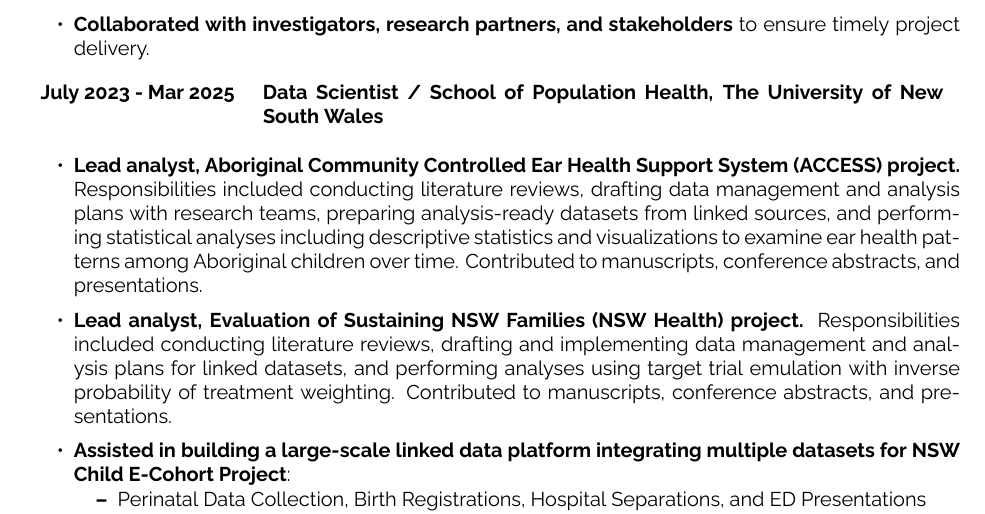
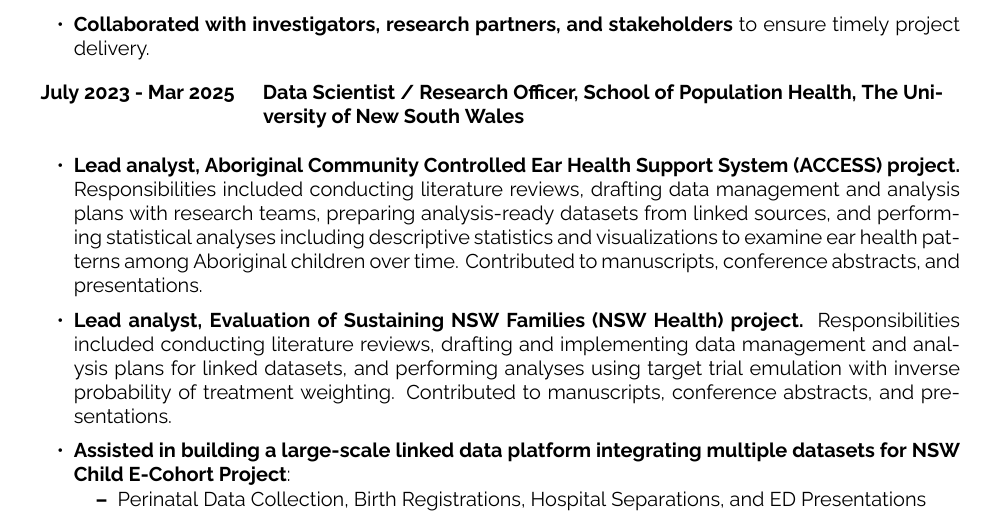
Before and after one commit to WeisiChen1995/CV, a Quarto document (cv-wc.qmd): part of page 2 of 4, cut so that both start at the same text. The pictures show the output file cv-wc.pdf that the author committed with the source.

Commit message:
fix a typo

```diff
--- a/cv-wc.qmd
+++ b/cv-wc.qmd
@@ -111,7 +111,7 @@ Big Data Management $\cdot$ Reproducible Research $\cdot$ Data Visualization $\c
 
 \begin{longtable}{@{}p{3.5cm}p{12cm}@{}}
 \textbf{July 2023 - Mar 2025} &
-\textbf{Data Scientist / School of Population Health, The University of New South Wales} \\
+\textbf{Data Scientist / Research Officer, School of Population Health, The University of New South Wales} \\
 \end{longtable}
 
 
```
Also changed, not shown: cv-wc.pdf.
